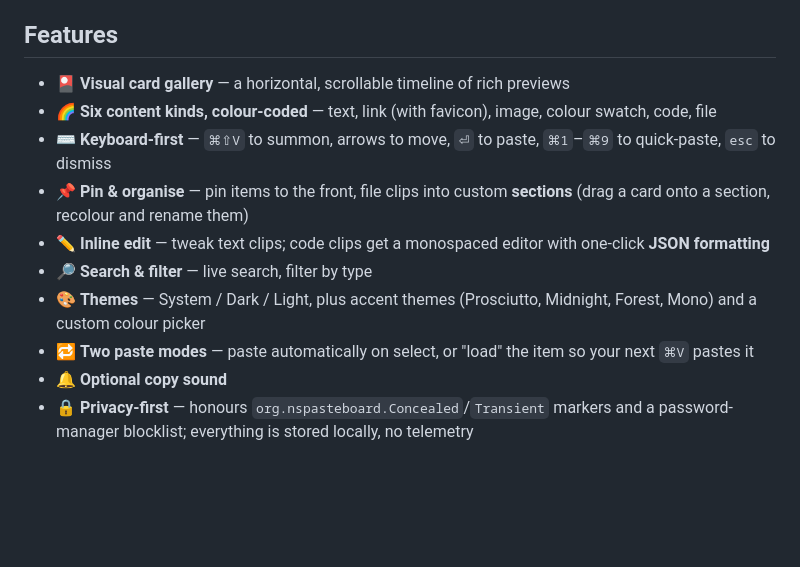
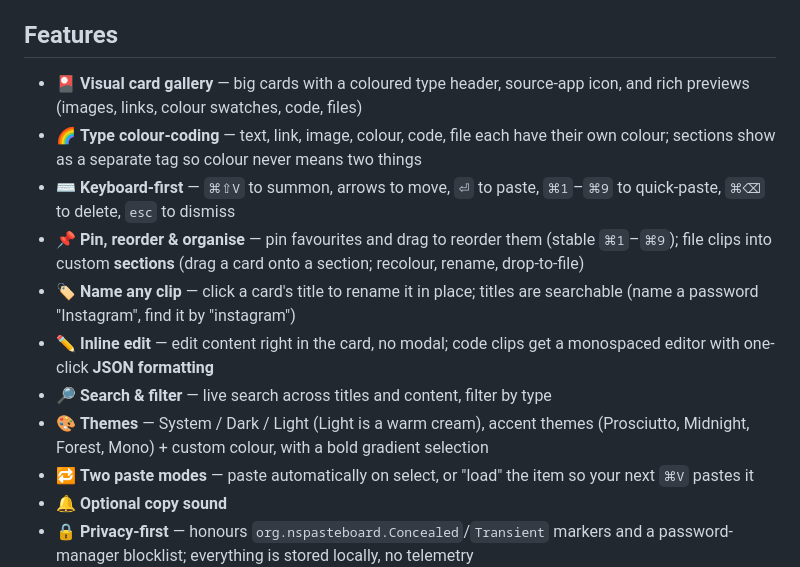
Before and after one commit to amirchuosho/prosciutto, a Markdown page: README.md, the part around the change. GitHub-like rendering; blank space fills up the shorter version.

Commit message:
docs: refresh README features (titles, sections, reorder, inline edit, themes)
Co-Authored-By: Claude Opus 4.8 <noreply@anthropic.com>

```diff
--- a/README.md
+++ b/README.md
@@ -23,13 +23,14 @@ Scroll, search, pin, and paste, without ever leaving the app you're in.
 
 ## Features
 
-- 🎴 **Visual card gallery** — a horizontal, scrollable timeline of rich previews
-- 🌈 **Six content kinds, colour-coded** — text, link (with favicon), image, colour swatch, code, file
-- ⌨️ **Keyboard-first** — `⌘⇧V` to summon, arrows to move, `⏎` to paste, `⌘1`–`⌘9` to quick-paste, `esc` to dismiss
-- 📌 **Pin & organise** — pin items to the front, file clips into custom **sections** (drag a card onto a section, recolour and rename them)
-- ✏️ **Inline edit** — tweak text clips; code clips get a monospaced editor with one-click **JSON formatting**
-- 🔎 **Search & filter** — live search, filter by type
-- 🎨 **Themes** — System / Dark / Light, plus accent themes (Prosciutto, Midnight, Forest, Mono) and a custom colour picker
+- 🎴 **Visual card gallery** — big cards with a coloured type header, source-app icon, and rich previews (images, links, colour swatches, code, files)
+- 🌈 **Type colour-coding** — text, link, image, colour, code, file each have their own colour; sections show as a separate tag so colour never means two things
+- ⌨️ **Keyboard-first** — `⌘⇧V` to summon, arrows to move, `⏎` to paste, `⌘1`–`⌘9` to quick-paste, `⌘⌫` to delete, `esc` to dismiss
+- 📌 **Pin, reorder & organise** — pin favourites and drag to reorder them (stable `⌘1`–`⌘9`); file clips into custom **sections** (drag a card onto a section; recolour, rename, drop-to-file)
+- 🏷️ **Name any clip** — click a card's title to rename it in place; titles are searchable (name a password "Instagram", find it by "instagram")
+- ✏️ **Inline edit** — edit content right in the card, no modal; code clips get a monospaced editor with one-click **JSON formatting**
+- 🔎 **Search & filter** — live search across titles and content, filter by type
+- 🎨 **Themes** — System / Dark / Light (Light is a warm cream), accent themes (Prosciutto, Midnight, Forest, Mono) + custom colour, with a bold gradient selection
 - 🔁 **Two paste modes** — paste automatically on select, or "load" the item so your next `⌘V` pastes it
 - 🔔 **Optional copy sound**
 - 🔒 **Privacy-first** — honours `org.nspasteboard.Concealed`/`Transient` markers and a password-manager blocklist; everything is stored locally, no telemetry
```
